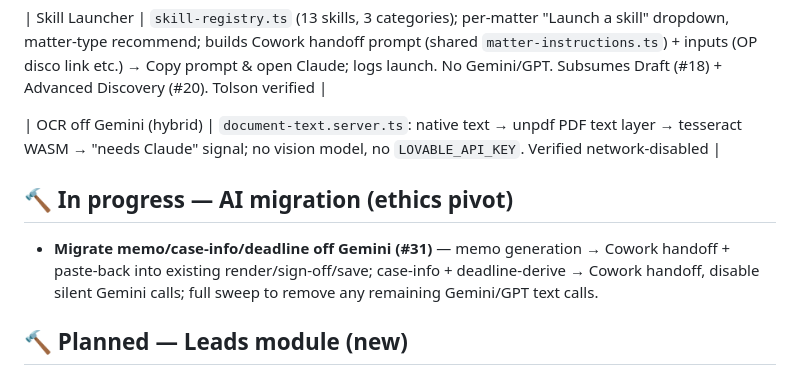
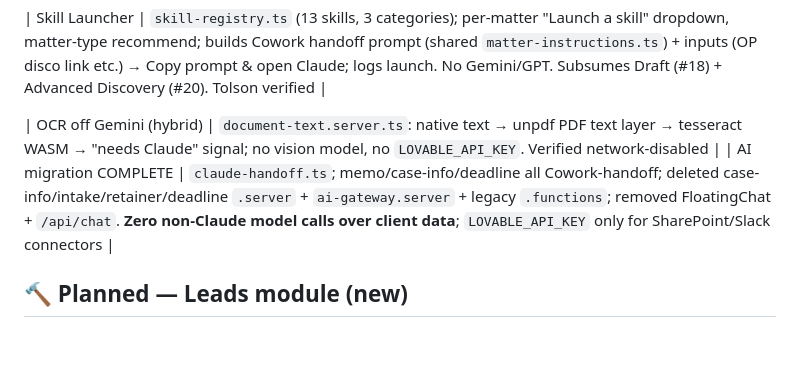
Before and after one commit to LEGAL-AUTHORITY-LAB/fl-family-law-authority, a Markdown page: docs/BUILD-TRACKER.md, the part around the change. Drawn GitHub-style; blank space fills up the shorter version.

Commit message:
AI migration complete: zero non-Claude model calls over client data (all Cowork handoff)
Co-Authored-By: Claude Opus 4.8 <noreply@anthropic.com>
Claude-Session: https://claude.ai/code/session_013ut5SewLUAWsRWDRhbDo8s

```diff
--- a/docs/BUILD-TRACKER.md
+++ b/docs/BUILD-TRACKER.md
@@ -39,9 +39,7 @@ Legend: ✅ done & tested · 🔨 in progress · ⏳ backlog · ⛔ blocked
 | Skill Launcher | `skill-registry.ts` (13 skills, 3 categories); per-matter "Launch a skill" dropdown, matter-type recommend; builds Cowork handoff prompt (shared `matter-instructions.ts`) + inputs (OP disco link etc.) → Copy prompt & open Claude; logs launch. No Gemini/GPT. Subsumes Draft (#18) + Advanced Discovery (#20). Tolson verified |
 
 | OCR off Gemini (hybrid) | `document-text.server.ts`: native text → unpdf PDF text layer → tesseract WASM → "needs Claude" signal; no vision model, no `LOVABLE_API_KEY`. Verified network-disabled |
-
-## 🔨 In progress — AI migration (ethics pivot)
-- **Migrate memo/case-info/deadline off Gemini (#31)** — memo generation → Cowork handoff + paste-back into existing render/sign-off/save; case-info + deadline-derive → Cowork handoff, disable silent Gemini calls; full sweep to remove any remaining Gemini/GPT text calls.
+| AI migration COMPLETE | `claude-handoff.ts`; memo/case-info/deadline all Cowork-handoff; deleted case-info/intake/retainer/deadline `.server` + `ai-gateway.server` + legacy `.functions`; removed FloatingChat + `/api/chat`. **Zero non-Claude model calls over client data**; `LOVABLE_API_KEY` only for SharePoint/Slack connectors |
 
 ## 🔨 Planned — Leads module (new)
 - **Leads section (#33)** — website lead form → lands in app → notify intake staff → manual conflict check / contact / decide (free consult / paid consult / reject) via check-off buttons → on consult scheduled, create a SharePoint lead file (Zapier) → notes/transcript → memo (reuse Transcript→Memo). Manual scheduling + payment link, just check-off toggles. Ingestion mechanism + leads SharePoint location TBD.
```
